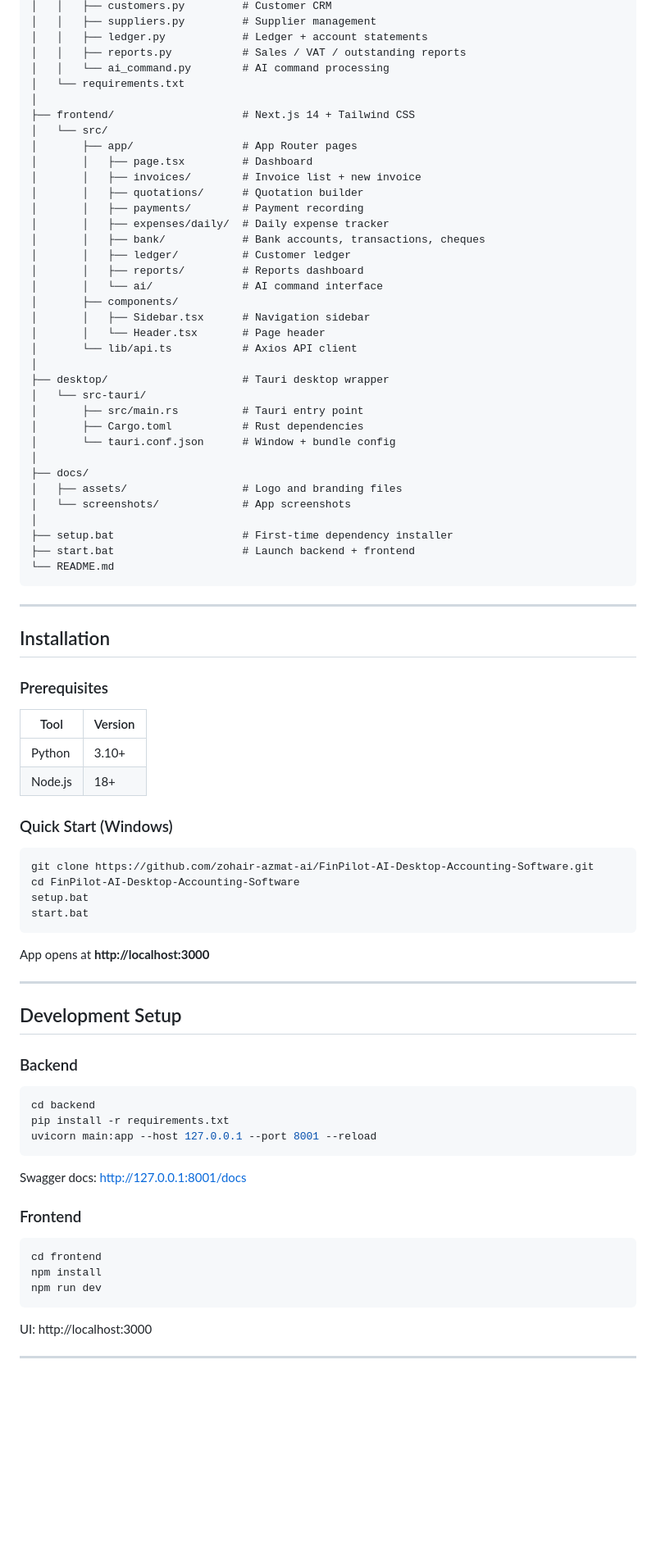
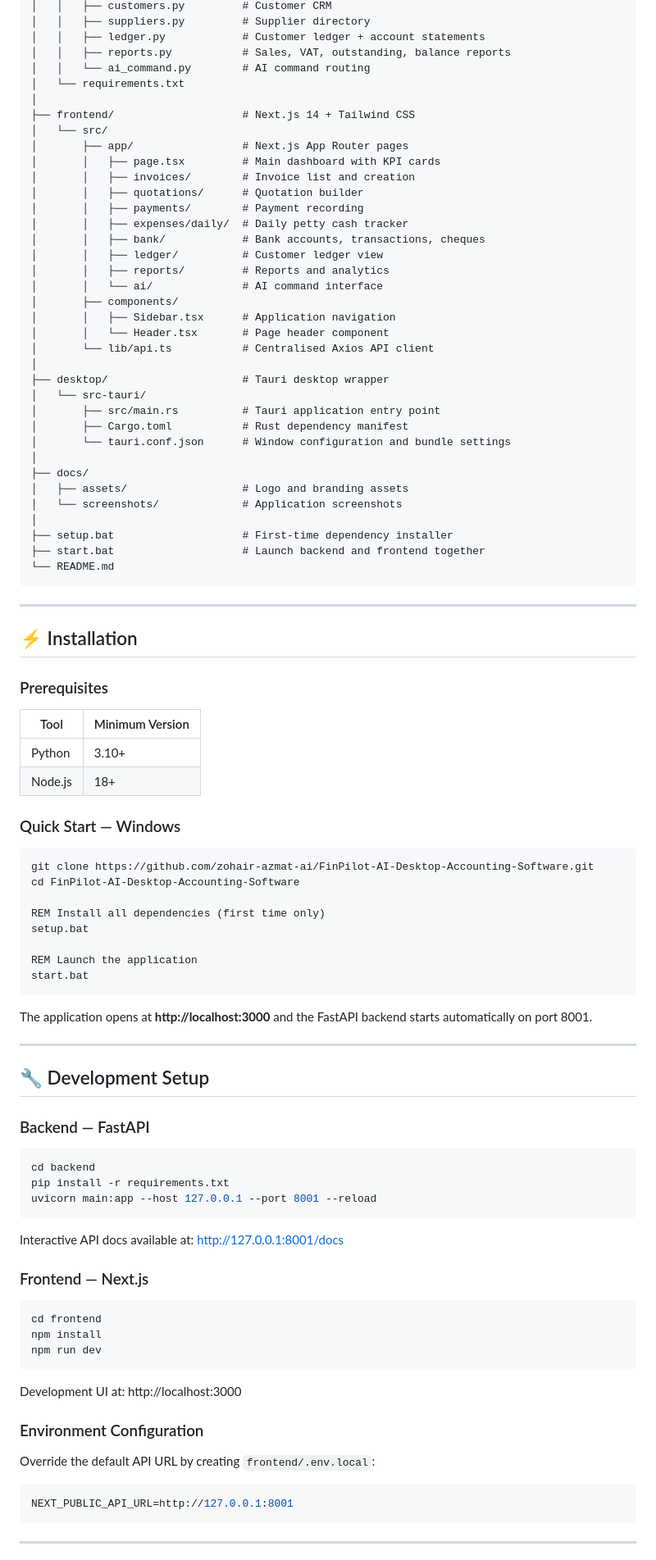
Before and after one commit to zohair-azmat-ai/FinPilot-AI-Desktop-Accounting-Software, a Markdown page: README.md, the part around one of its changes. Shown at 82% size. Drawn GitHub-style; blank space fills up the shorter version.

````diff
--- a/README.md
+++ b/README.md
@@ -180,69 +236,73 @@ FinPilot AI/
 │   │   ├── customers.py         # Customer CRM
-│   │   ├── suppliers.py         # Supplier management
-│   │   ├── ledger.py            # Ledger + account statements
-│   │   ├── reports.py           # Sales / VAT / outstanding reports
-│   │   └── ai_command.py        # AI command processing
+│   │   ├── suppliers.py         # Supplier directory
+│   │   ├── ledger.py            # Customer ledger + account statements
+│   │   ├── reports.py           # Sales, VAT, outstanding, balance reports
+│   │   └── ai_command.py        # AI command routing
 │   └── requirements.txt
 │
 ├── frontend/                    # Next.js 14 + Tailwind CSS
 │   └── src/
-│       ├── app/                 # App Router pages
-│       │   ├── page.tsx         # Dashboard
-│       │   ├── invoices/        # Invoice list + new invoice
+│       ├── app/                 # Next.js App Router pages
+│       │   ├── page.tsx         # Main dashboard with KPI cards
+│       │   ├── invoices/        # Invoice list and creation
 │       │   ├── quotations/      # Quotation builder
 │       │   ├── payments/        # Payment recording
-│       │   ├── expenses/daily/  # Daily expense tracker
+│       │   ├── expenses/daily/  # Daily petty cash tracker
 │       │   ├── bank/            # Bank accounts, transactions, cheques
-│       │   ├── ledger/          # Customer ledger
-│       │   ├── reports/         # Reports dashboard
+│       │   ├── ledger/          # Customer ledger view
+│       │   ├── reports/         # Reports and analytics
 │       │   └── ai/              # AI command interface
 │       ├── components/
-│       │   ├── Sidebar.tsx      # Navigation sidebar
-│       │   └── Header.tsx       # Page header
-│       └── lib/api.ts           # Axios API client
+│       │   ├── Sidebar.tsx      # Application navigation
+│       │   └── Header.tsx       # Page header component
+│       └── lib/api.ts           # Centralised Axios API client
 │
 ├── desktop/                     # Tauri desktop wrapper
 │   └── src-tauri/
-│       ├── src/main.rs          # Tauri entry point
-│       ├── Cargo.toml           # Rust dependencies
-│       └── tauri.conf.json      # Window + bundle config
+│       ├── src/main.rs          # Tauri application entry point
+│       ├── Cargo.toml           # Rust dependency manifest
+│       └── tauri.conf.json      # Window configuration and bundle settings
 │
 ├── docs/
-│   ├── assets/                  # Logo and branding files
-│   └── screenshots/             # App screenshots
+│   ├── assets/                  # Logo and branding assets
+│   └── screenshots/             # Application screenshots
 │
 ├── setup.bat                    # First-time dependency installer
-├── start.bat                    # Launch backend + frontend
+├── start.bat                    # Launch backend and frontend together
 └── README.md
 ```
 
 ---
 
-## Installation
+## ⚡ Installation
 
 ### Prerequisites
 
-| Tool | Version |
-|------|---------|
+| Tool | Minimum Version |
+|------|----------------|
 | Python | 3.10+ |
 | Node.js | 18+ |
 
-### Quick Start (Windows)
+### Quick Start — Windows
 
 ```bat
 git clone https://github.com/zohair-azmat-ai/FinPilot-AI-Desktop-Accounting-Software.git
 cd FinPilot-AI-Desktop-Accounting-Software
+
+REM Install all dependencies (first time only)
 setup.bat
+
+REM Launch the application
 start.bat
 ```
 
-App opens at **http://localhost:3000**
+The application opens at **http://localhost:3000** and the FastAPI backend starts automatically on port 8001.
 
 ---
 
-## Development Setup
+## 🔧 Development Setup
 
-### Backend
+### Backend — FastAPI
 
 ```bash
 cd backend
@@ -250,9 +310,9 @@ pip install -r requirements.txt
 uvicorn main:app --host 127.0.0.1 --port 8001 --reload
 ```
 
-Swagger docs: http://127.0.0.1:8001/docs
+Interactive API docs available at: http://127.0.0.1:8001/docs
 
-### Frontend
+### Frontend — Next.js
 
 ```bash
 cd frontend
@@ -260,7 +320,15 @@ npm install
 npm run dev
 ```
 
-UI: http://localhost:3000
+Development UI at: http://localhost:3000
+
+### Environment Configuration
+
+Override the default API URL by creating `frontend/.env.local`:
+
+```env
+NEXT_PUBLIC_API_URL=http://127.0.0.1:8001
+```
 
 ---
 
````
Also changed, not shown: other parts of README.md (+154 -125 lines).
